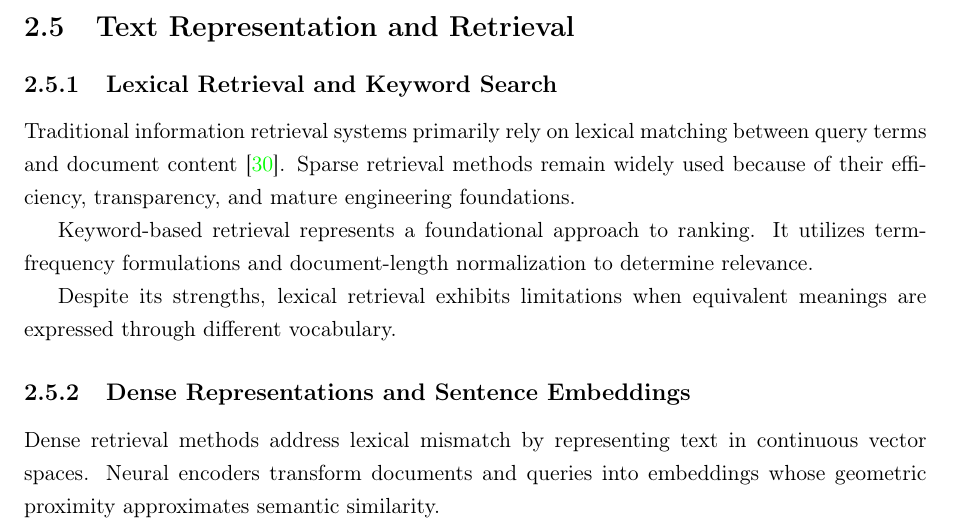
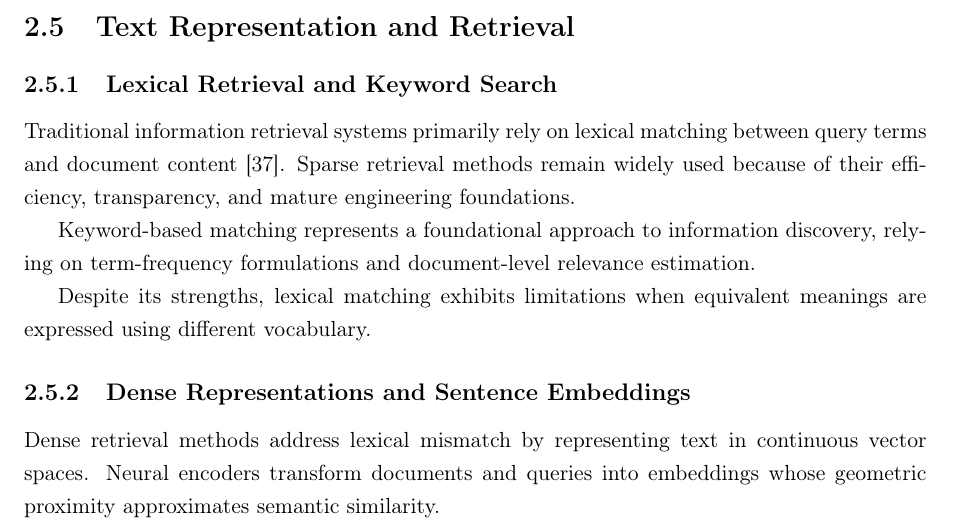
Before and after one commit to muadhbelkacem/c31, a LaTeX thesis (thesis.tex, which reads chapters/chapter2.tex): part of page 17 of 83, cut so that both start at the same text. Compiled offline with pdfLaTeX.

Commit message:
Update chapter 1 Lexical Retrieval and Keyword Search

```diff
--- a/chapters/chapter2.tex
+++ b/chapters/chapter2.tex
@@ -89,11 +89,11 @@ Effective deduplication improves index quality, reduces redundancy, and supports
 
 \subsection{Lexical Retrieval and Keyword Search}
 
-Traditional information retrieval systems primarily rely on lexical matching between query terms and document content \cite{manning2008introduction}. Sparse retrieval methods remain widely used because of their efficiency, transparency, and mature engineering foundations.
+Traditional information retrieval systems primarily rely on lexical matching between query terms and document content [37]. Sparse retrieval methods remain widely used because of their efficiency, transparency, and mature engineering foundations.
 
-Keyword-based retrieval represents a foundational approach to ranking. It utilizes term-frequency formulations and document-length normalization to determine relevance.
+Keyword-based matching represents a foundational approach to information discovery, relying on term-frequency formulations and document-level relevance estimation.
 
-Despite its strengths, lexical retrieval exhibits limitations when equivalent meanings are expressed through different vocabulary.
+Despite its strengths, lexical matching exhibits limitations when equivalent meanings are expressed using different vocabulary.
 
 \subsection{Dense Representations and Sentence Embeddings}
 
```
